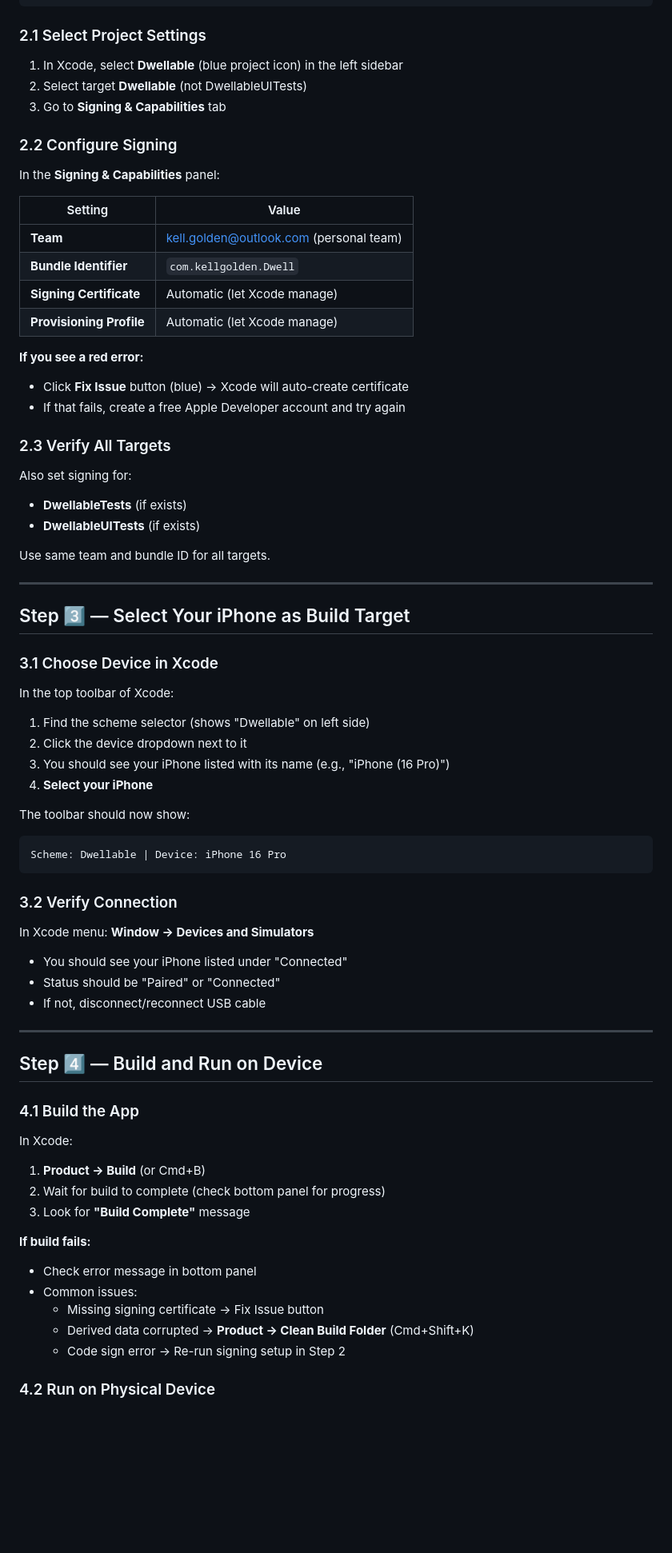
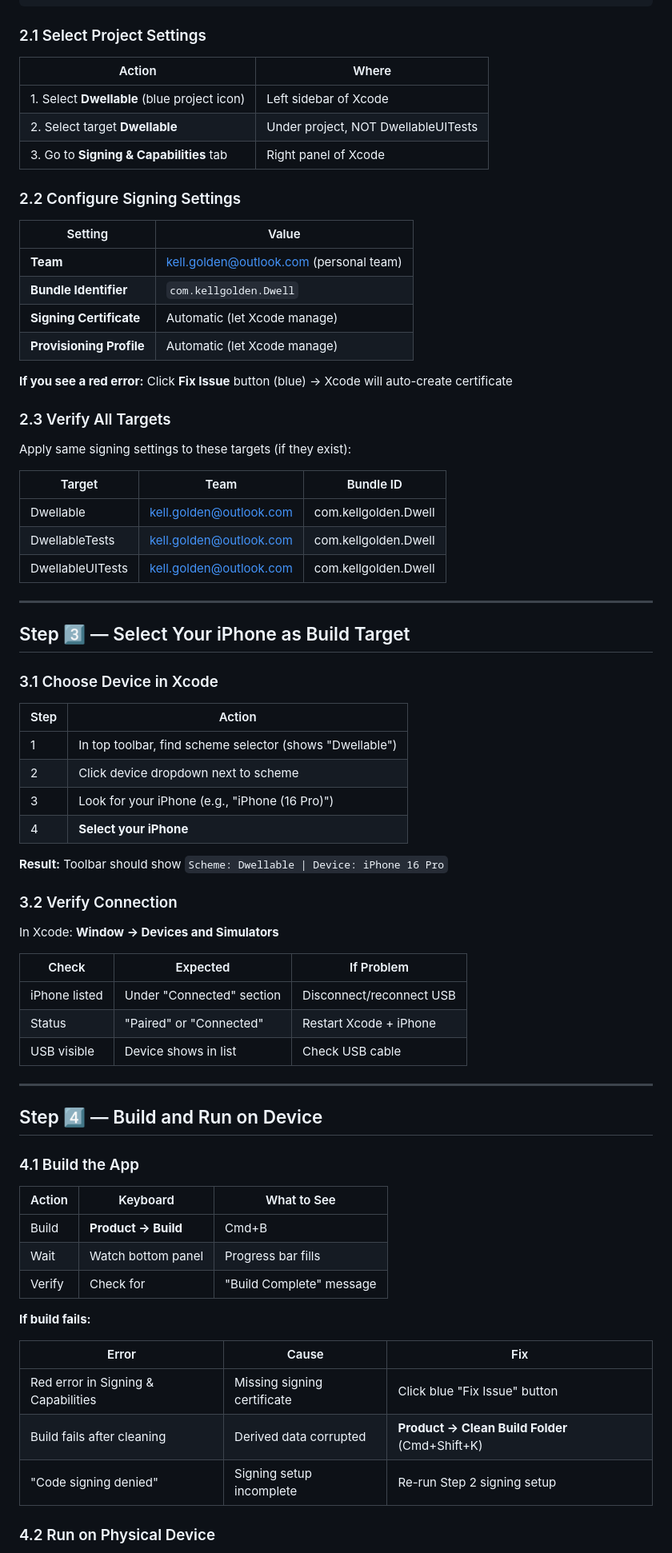
Before and after one commit to kell-ship-it/Dwellable-Native, a Markdown page: Dwellable/PHYSICAL_DEVICE_BUILD.md, the part around one of its changes. Shown at 80% size. GitHub-like rendering; blank space fills up the shorter version.

````diff
--- a/Dwellable/PHYSICAL_DEVICE_BUILD.md
+++ b/Dwellable/PHYSICAL_DEVICE_BUILD.md
@@ -41,13 +41,13 @@ open Dwellable.xcodeproj
 
 ### 2.1 Select Project Settings
 
-1. In Xcode, select **Dwellable** (blue project icon) in the left sidebar
-2. Select target **Dwellable** (not DwellableUITests)
-3. Go to **Signing & Capabilities** tab
+| Action | Where |
+|---|---|
+| 1. Select **Dwellable** (blue project icon) | Left sidebar of Xcode |
+| 2. Select target **Dwellable** | Under project, NOT DwellableUITests |
+| 3. Go to **Signing & Capabilities** tab | Right panel of Xcode |
 
-### 2.2 Configure Signing
-
-In the **Signing & Capabilities** panel:
+### 2.2 Configure Signing Settings
 
 | Setting | Value |
 |---|---|
@@ -56,17 +56,17 @@ In the **Signing & Capabilities** panel:
 | **Signing Certificate** | Automatic (let Xcode manage) |
 | **Provisioning Profile** | Automatic (let Xcode manage) |
 
-**If you see a red error:**
-- Click **Fix Issue** button (blue) → Xcode will auto-create certificate
-- If that fails, create a free Apple Developer account and try again
+**If you see a red error:** Click **Fix Issue** button (blue) → Xcode will auto-create certificate
 
 ### 2.3 Verify All Targets
 
-Also set signing for:
-- **DwellableTests** (if exists)
-- **DwellableUITests** (if exists)
+Apply same signing settings to these targets (if they exist):
 
-Use same team and bundle ID for all targets.
+| Target | Team | Bundle ID |
+|---|---|---|
+| Dwellable | kell.golden@outlook.com | com.kellgolden.Dwell |
+| DwellableTests | kell.golden@outlook.com | com.kellgolden.Dwell |
+| DwellableUITests | kell.golden@outlook.com | com.kellgolden.Dwell |
 
 ---
 
@@ -74,24 +74,24 @@ Use same team and bundle ID for all targets.
 
 ### 3.1 Choose Device in Xcode
 
-In the top toolbar of Xcode:
+| Step | Action |
+|---|---|
+| 1 | In top toolbar, find scheme selector (shows "Dwellable") |
+| 2 | Click device dropdown next to scheme |
+| 3 | Look for your iPhone (e.g., "iPhone (16 Pro)") |
+| 4 | **Select your iPhone** |
 
-1. Find the scheme selector (shows "Dwellable" on left side)
-2. Click the device dropdown next to it
-3. You should see your iPhone listed with its name (e.g., "iPhone (16 Pro)")
-4. **Select your iPhone**
-
-The toolbar should now show:
-```
-Scheme: Dwellable | Device: iPhone 16 Pro
-```
+**Result:** Toolbar should show `Scheme: Dwellable | Device: iPhone 16 Pro`
 
 ### 3.2 Verify Connection
 
-In Xcode menu: **Window → Devices and Simulators**
-- You should see your iPhone listed under "Connected"
-- Status should be "Paired" or "Connected"
-- If not, disconnect/reconnect USB cable
+In Xcode: **Window → Devices and Simulators**
+
+| Check | Expected | If Problem |
+|---|---|---|
+| iPhone listed | Under "Connected" section | Disconnect/reconnect USB |
+| Status | "Paired" or "Connected" | Restart Xcode + iPhone |
+| USB visible | Device shows in list | Check USB cable |
 
 ---
 
@@ -99,17 +99,19 @@ In Xcode menu: **Window → Devices and Simulators**
 
 ### 4.1 Build the App
 
-In Xcode:
-1. **Product → Build** (or Cmd+B)
-2. Wait for build to complete (check bottom panel for progress)
-3. Look for **"Build Complete"** message
+| Action | Keyboard | What to See |
+|---|---|---|
+| Build | **Product → Build** | Cmd+B |
+| Wait | Watch bottom panel | Progress bar fills |
+| Verify | Check for | "Build Complete" message |
 
 **If build fails:**
-- Check error message in bottom panel
-- Common issues:
-  - Missing signing certificate → Fix Issue button
-  - Derived data corrupted → **Product → Clean Build Folder** (Cmd+Shift+K)
-  - Code sign error → Re-run signing setup in Step 2
+
+| Error | Cause | Fix |
+|---|---|---|
+| Red error in Signing & Capabilities | Missing signing certificate | Click blue "Fix Issue" button |
+| Build fails after cleaning | Derived data corrupted | **Product → Clean Build Folder** (Cmd+Shift+K) |
+| "Code signing denied" | Signing setup incomplete | Re-run Step 2 signing setup |
 
 ### 4.2 Run on Physical Device
 
````
Also changed, not shown: other parts of Dwellable/PHYSICAL_DEVICE_BUILD.md (+94 -67 lines), Dwellable/TESTING_GUIDE.md (+6 -8 lines), Dwellable/XCUI_TESTS.md (+13 -65 lines).
